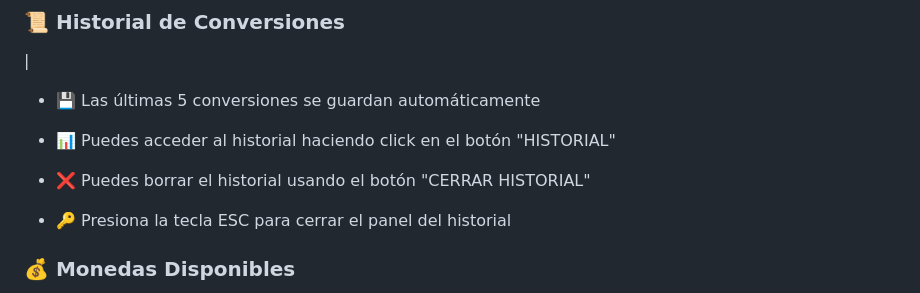
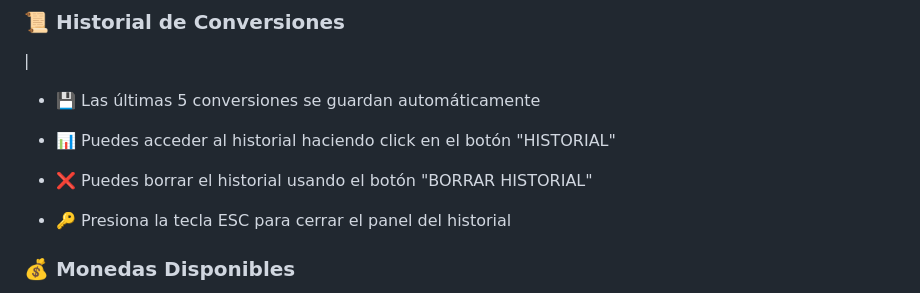
Before and after one commit to juan-moresi/proyectofinal-moresi-js, a Markdown page: README.md, the part around the change. GitHub-like rendering.

```diff
--- a/README.md
+++ b/README.md
@@ -32,7 +32,7 @@ Esta aplicación es un conversor de monedas interactivo que utiliza un ChatBot p
 - 💾 Las últimas 5 conversiones se guardan automáticamente
 - 📊 Puedes acceder al historial haciendo click en el botón "HISTORIAL"
 
-- ❌ Puedes borrar el historial usando el botón "CERRAR HISTORIAL"
+- ❌ Puedes borrar el historial usando el botón "BORRAR HISTORIAL"
 - 🔑 Presiona la tecla ESC para cerrar el panel del historial
 
 ### 💰 Monedas Disponibles
```
